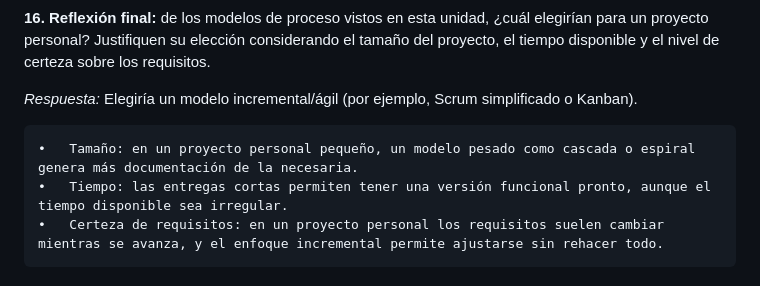
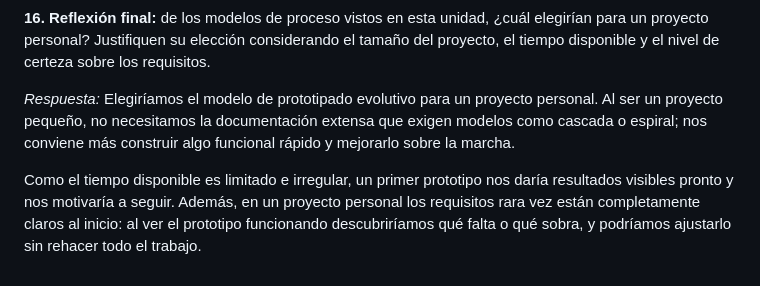
Before and after one commit to tuzonastreaming6-code/ingsw1tp, a Markdown page: ejercitarios/unidad-03/respuesta.md, the part around the change. Rendered like a GitHub page.

Commit message:
Actualizar respuesta.md

```diff
--- a/ejercitarios/unidad-03/respuesta.md
+++ b/ejercitarios/unidad-03/respuesta.md
@@ -175,8 +175,6 @@ Paradigm (diagramas UML) | Upper-CASE |
 **16. Reflexión final:** de los modelos de proceso vistos en esta unidad, ¿cuál elegirían para un proyecto personal? Justifiquen su elección considerando el tamaño del proyecto, el tiempo disponible y el nivel de certeza sobre los requisitos.
 
 _Respuesta:_
-Elegiría un modelo incremental/ágil (por ejemplo, Scrum simplificado o Kanban).
+Elegiríamos el modelo de prototipado evolutivo para un proyecto personal. Al ser un proyecto pequeño, no necesitamos la documentación extensa que exigen modelos como cascada o espiral; nos conviene más construir algo funcional rápido y mejorarlo sobre la marcha.
 
-	•	Tamaño: en un proyecto personal pequeño, un modelo pesado como cascada o espiral genera más documentación de la necesaria.
-	•	Tiempo: las entregas cortas permiten tener una versión funcional pronto, aunque el tiempo disponible sea irregular.
-	•	Certeza de requisitos: en un proyecto personal los requisitos suelen cambiar mientras se avanza, y el enfoque incremental permite ajustarse sin rehacer todo.
+Como el tiempo disponible es limitado e irregular, un primer prototipo nos daría resultados visibles pronto y nos motivaría a seguir. Además, en un proyecto personal los requisitos rara vez están completamente claros al inicio: al ver el prototipo funcionando descubriríamos qué falta o qué sobra, y podríamos ajustarlo sin rehacer todo el trabajo.
```
